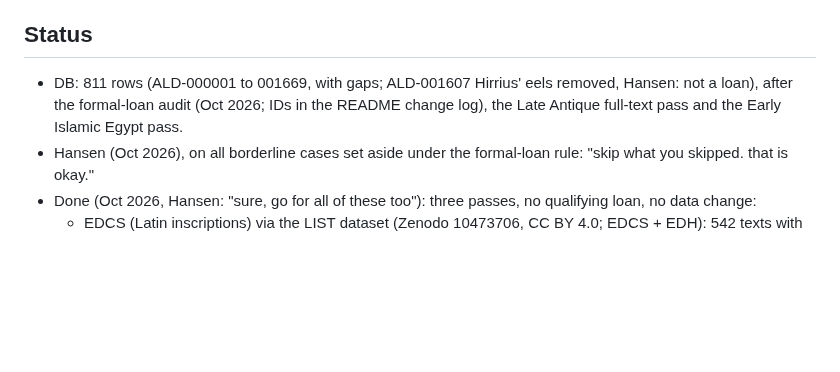
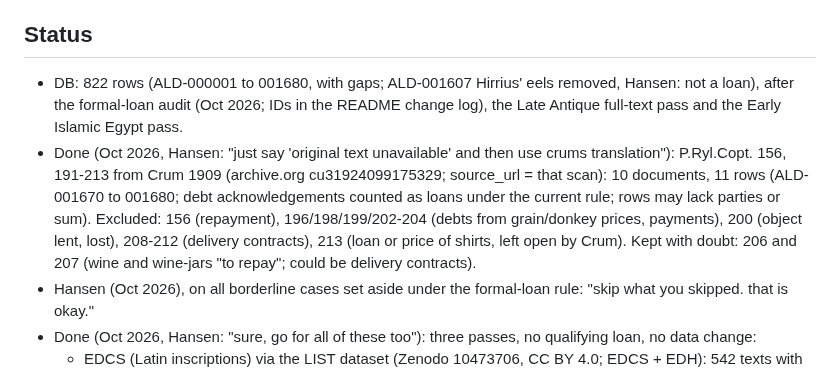
Before and after one commit to hansenvalueinvesting/ancient-loans-database, a Markdown page: .claude/CLAUDE.md, the part around the change. GitHub-like rendering; blank space fills up the shorter version.

```diff
--- a/.claude/CLAUDE.md
+++ b/.claude/CLAUDE.md
@@ -234,8 +234,14 @@ by Claude under that grant (Roman-world pass):
    below; commit.
 
 ## Status
-- DB: 811 rows (ALD-000001 to 001669, with gaps; ALD-001607 Hirrius' eels removed, Hansen: not a loan), after the formal-loan audit (Oct 2026; IDs in the README
+- DB: 822 rows (ALD-000001 to 001680, with gaps; ALD-001607 Hirrius' eels removed, Hansen: not a loan), after the formal-loan audit (Oct 2026; IDs in the README
   change log), the Late Antique full-text pass and the Early Islamic Egypt pass.
+- Done (Oct 2026, Hansen: "just say 'original text unavailable' and then use crums translation"): P.Ryl.Copt. 156,
+  191-213 from Crum 1909 (archive.org cu31924099175329; source_url = that scan): 10 documents, 11 rows (ALD-001670 to
+  001680; debt acknowledgements counted as loans under the current rule; rows may lack parties or sum). Excluded:
+  156 (repayment), 196/198/199/202-204 (debts from grain/donkey prices, payments), 200 (object lent, lost), 208-212
+  (delivery contracts), 213 (loan or price of shirts, left open by Crum). Kept with doubt: 206 and 207 (wine and
+  wine-jars "to repay"; could be delivery contracts).
 - Hansen (Oct 2026), on all borderline cases set aside under the formal-loan rule: "skip what you skipped. that is okay."
 - Done (Oct 2026, Hansen: "sure, go for all of these too"): three passes, no qualifying loan, no data change:
   - EDCS (Latin inscriptions) via the LIST dataset (Zenodo 10473706, CC BY 4.0; EDCS + EDH): 542 texts with Latin
```
Also changed, not shown: README.md (+3 -0 lines).
